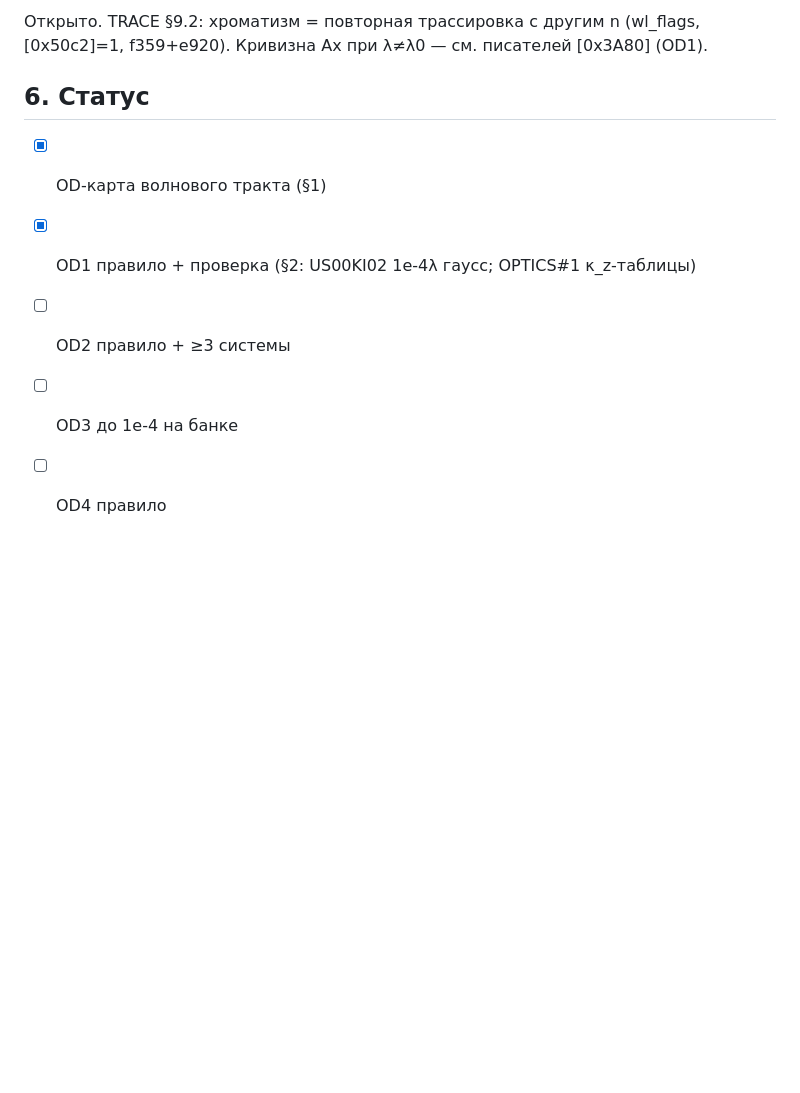
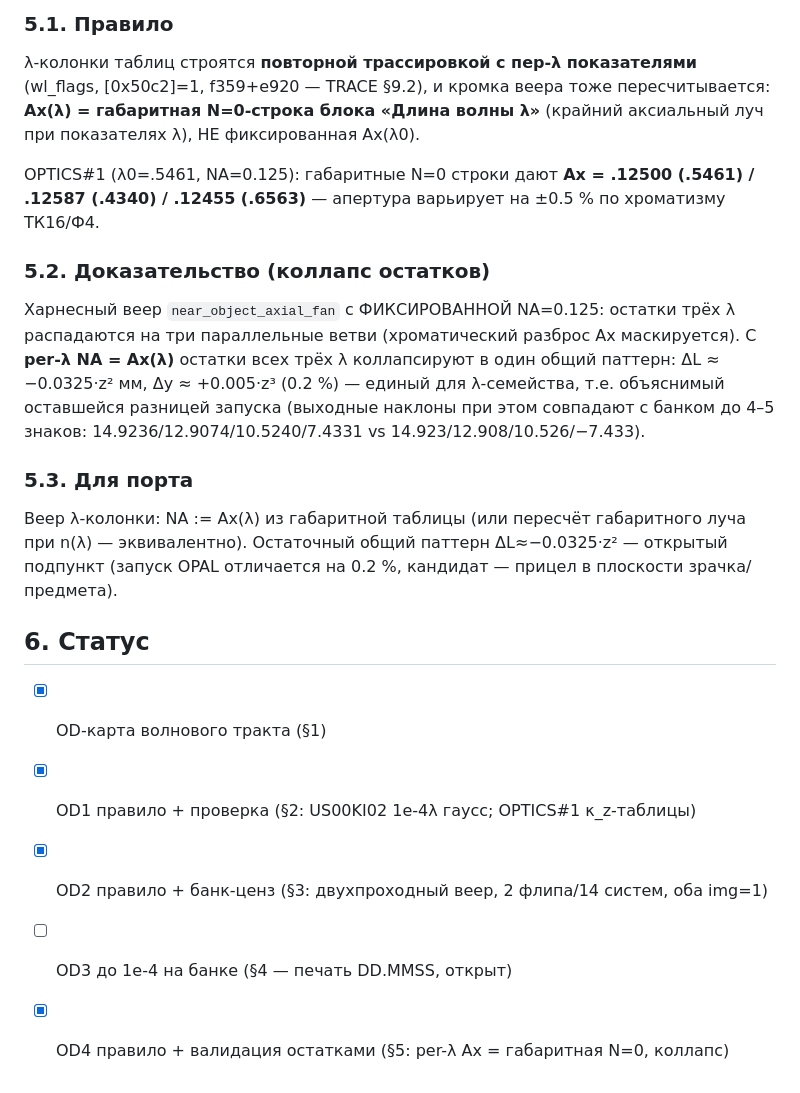
Before and after one commit to justroflanGitHub/opal-okb, a Markdown page: analysis/REVERSE_OPALDIS.md, the part around one of its changes. Drawn GitHub-style; blank space fills up the shorter version.

```diff
--- a/analysis/REVERSE_OPALDIS.md
+++ b/analysis/REVERSE_OPALDIS.md
@@ -144,11 +175,36 @@ CODE_MAIN на сегменты форматов нет — диспетчери
 
-Открыто. TRACE §9.2: хроматизм = повторная трассировка с другим n (wl_flags,
-[0x50c2]=1, f359+e920). Кривизна Ax при λ≠λ0 — см. писателей [0x3A80] (OD1).
+### 5.1. Правило
+
+λ-колонки таблиц строятся **повторной трассировкой с пер-λ показателями**
+(wl_flags, [0x50c2]=1, f359+e920 — TRACE §9.2), и кромка веера тоже
+пересчитывается: **Ax(λ) = габаритная N=0-строка блока «Длина волны λ»**
+(крайний аксиальный луч при показателях λ), НЕ фиксированная Ax(λ0).
+
+OPTICS#1 (λ0=.5461, NA=0.125): габаритные N=0 строки дают
+**Ax = .12500 (.5461) / .12587 (.4340) / .12455 (.6563)** — апертура
+варьирует на ±0.5 % по хроматизму ТК16/Ф4.
+
+### 5.2. Доказательство (коллапс остатков)
+
+Харнесный веер `near_object_axial_fan` с ФИКСИРОВАННОЙ NA=0.125:
+остатки трёх λ распадаются на три параллельные ветви (хроматический
+разброс Ax маскируется). С **per-λ NA = Ax(λ)** остатки всех трёх λ
+коллапсируют в один общий паттерн: ΔL ≈ −0.0325·z² мм, Δy ≈ +0.005·z³
+(0.2 %) — единый для λ-семейства, т.е. объяснимый оставшейся разницей
+запуска (выходные наклоны при этом совпадают с банком до 4–5 знаков:
+14.9236/12.9074/10.5240/7.4331 vs 14.923/12.908/10.526/−7.433).
+
+### 5.3. Для порта
+
+Веер λ-колонки: NA := Ax(λ) из габаритной таблицы (или пересчёт
+габаритного луча при n(λ) — эквивалентно). Остаточный общий паттерн
+ΔL≈−0.0325·z² — открытый подпункт (запуск OPAL отличается на 0.2 %,
+кандидат — прицел в плоскости зрачка/предмета).
 
 ## 6. Статус
 
 - [x] OD-карта волнового тракта (§1)
 - [x] OD1 правило + проверка (§2: US00KI02 1e-4λ гаусс; OPTICS#1 κ_z-таблицы)
-- [ ] OD2 правило + ≥3 системы
-- [ ] OD3 до 1e-4 на банке
-- [ ] OD4 правило
+- [x] OD2 правило + банк-ценз (§3: двухпроходный веер, 2 флипа/14 систем, оба img=1)
+- [ ] OD3 до 1e-4 на банке (§4 — печать DD.MMSS, открыт)
+- [x] OD4 правило + валидация остатками (§5: per-λ Ax = габаритная N=0, коллапс)
```
Also changed, not shown: other parts of analysis/REVERSE_OPALDIS.md (+37 -6 lines).
